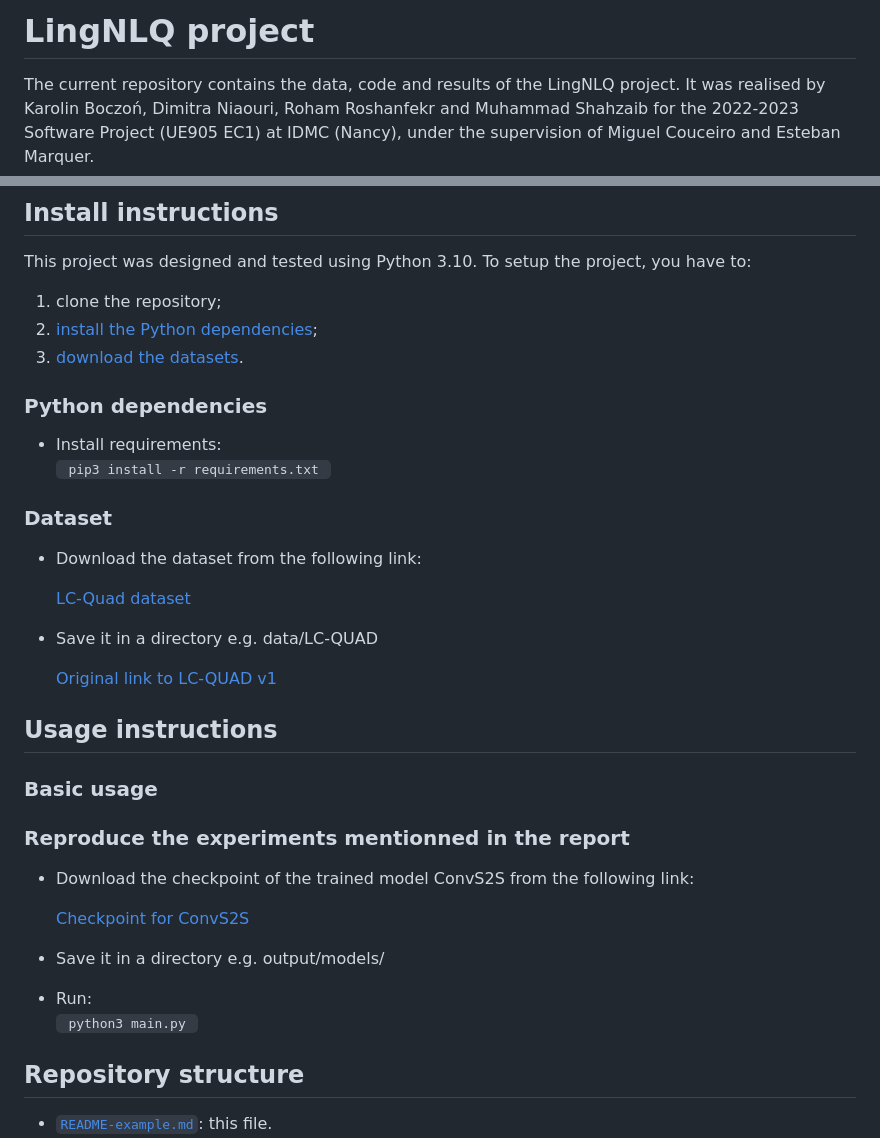
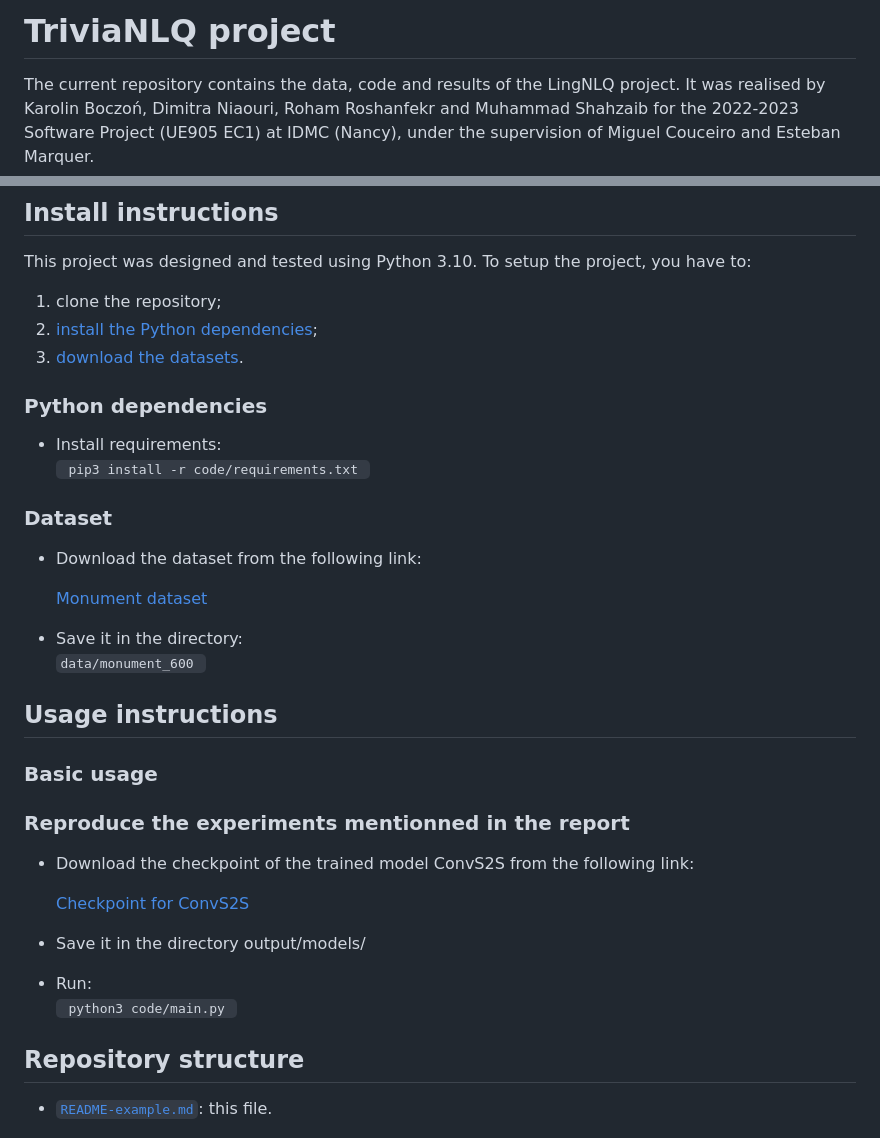
Before and after one commit to lyrs/TriviaNLQ, a Markdown page: README.md, 2 parts joined by grey strips. GitHub-like rendering.

```diff
--- a/README.md
+++ b/README.md
@@ -1,4 +1,4 @@
-# LingNLQ project
+# TriviaNLQ project
 
 The current repository contains the data, code and results of the LingNLQ project.
 It was realised by Karolin Boczoń, Dimitra Niaouri, Roham Roshanfekr and Muhammad Shahzaib for the 2022-2023 Software Project (UE905 EC1) at IDMC (Nancy), under the supervision of Miguel Couceiro and Esteban Marquer.
@@ -21,18 +21,17 @@ To setup the project, you have to:
 
 ### Python dependencies
 - Install requirements:
-<br /> <code> pip3 install -r requirements.txt </code>
+<br /> <code> pip3 install -r code/requirements.txt </code>
+
 
 
 ### Dataset
 - Download the dataset from the following link:
 
-    [LC-Quad dataset](https://drive.google.com/file/d/1ZNTZnE-rmH7OTuRTCqPR18wKTPGD3PQO/view?usp=sharing)
+    [Monument dataset](https://drive.google.com/file/d/1ZNTZnE-rmH7OTuRTCqPR18wKTPGD3PQO/view?usp=sharing)
 
-- Save it in a directory e.g. data/LC-QUAD
-
-    [Original link to LC-QUAD v1](http://lc-quad.sda.tech/lcquad1.0.html)
-
+- Save it in the directory:
+    <br /> <code>data/monument_600 </code>
 
 
 ## Usage instructions
@@ -42,9 +41,9 @@ To setup the project, you have to:
 
    [Checkpoint for ConvS2S](https://drive.google.com/file/d/1wirMkFL_rKcjMcAJoa75EkZkq8P49TW9/view?usp=sharing)
 
-- Save it in a directory e.g. output/models/
+- Save it in the directory output/models/
 - Run:
-<br /> <code> python3 main.py </code>
+<br /> <code> python3 code/main.py </code>
 
 
 ## Repository structure
```
Also changed, not shown: other parts of README.md (+1 -1 lines).
